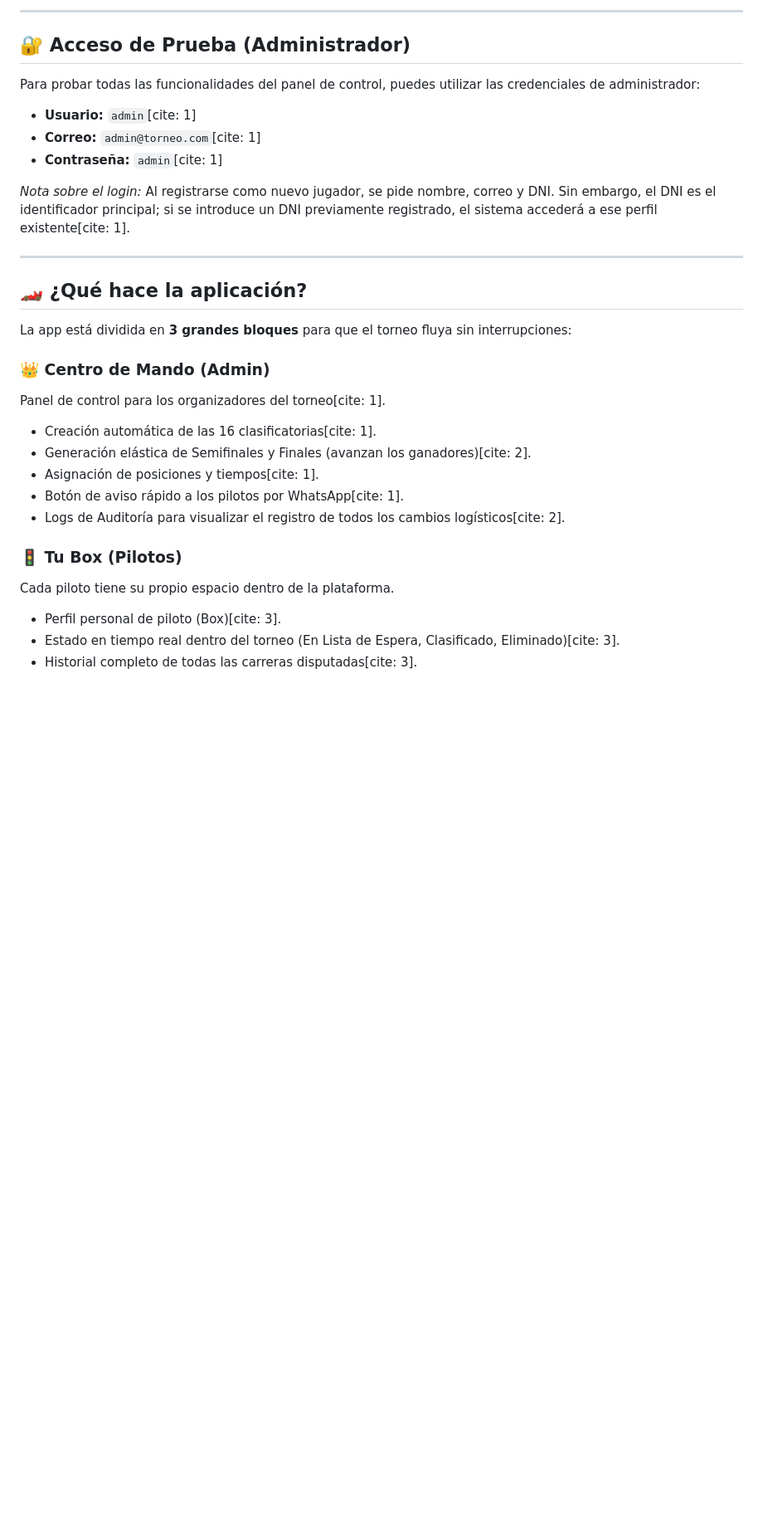
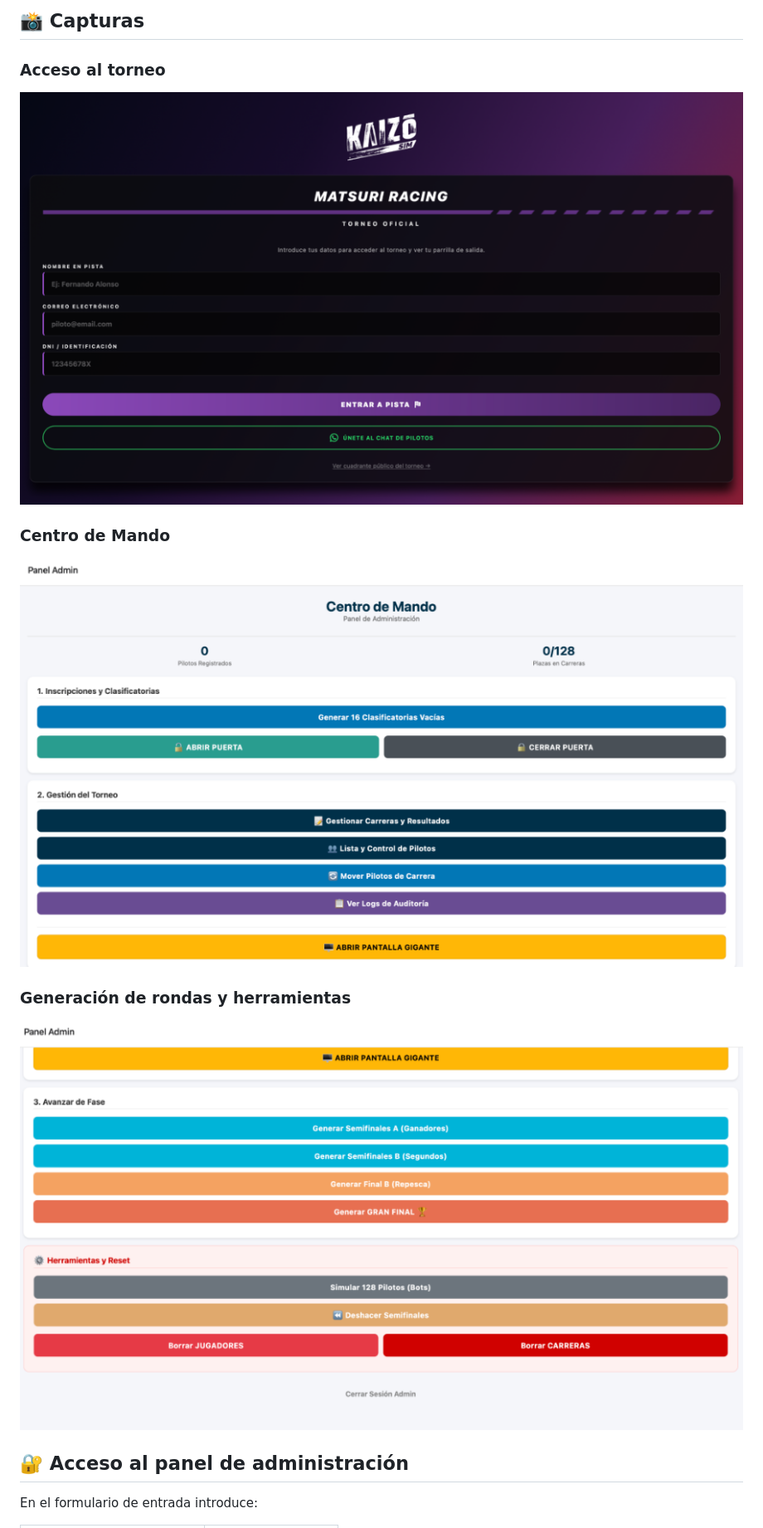
Before and after one commit to josealonsogt/torneo-f1-app, a Markdown page: README.md, the part around one of its changes. Shown at 83% size. GitHub-like rendering; pictures changed too: docs/images/admin.png (added), docs/images/herramientas.png (added), docs/images/login.png (added); blank space fills up the shorter version.

Commit message:
docs: preparar portfolio con README, manual público y capturas

```diff
--- a/README.md
+++ b/README.md
@@ -11,32 +10,19 @@ Permite controlar todo el flujo de un evento: desde la inscripción de pilotos h
 
----
+## 📸 Capturas
 
-## 🔐 Acceso de Prueba (Administrador)
+### Acceso al torneo
 
-Para probar todas las funcionalidades del panel de control, puedes utilizar las credenciales de administrador:
-*   **Usuario:** `admin`[cite: 1]
-*   **Correo:** `admin@torneo.com`[cite: 1]
-*   **Contraseña:** `admin`[cite: 1]
+![Pantalla de acceso a Matsuri Racing](docs/images/login.png)
 
-*Nota sobre el login:* Al registrarse como nuevo jugador, se pide nombre, correo y DNI. Sin embargo, el DNI es el identificador principal; si se introduce un DNI previamente registrado, el sistema accederá a ese perfil existente[cite: 1].
+### Centro de Mando
 
----
+![Panel de administración del torneo](docs/images/admin.png)
 
-## 🏎️ ¿Qué hace la aplicación?
+### Generación de rondas y herramientas
 
-La app está dividida en **3 grandes bloques** para que el torneo fluya sin interrupciones:
+![Herramientas para generar rondas y mantener el torneo](docs/images/herramientas.png)
 
-### 👑 Centro de Mando (Admin)
-Panel de control para los organizadores del torneo[cite: 1].
-*   Creación automática de las 16 clasificatorias[cite: 1].
-*   Generación elástica de Semifinales y Finales (avanzan los ganadores)[cite: 2].
-*   Asignación de posiciones y tiempos[cite: 1].
-*   Botón de aviso rápido a los pilotos por WhatsApp[cite: 1].
-*   Logs de Auditoría para visualizar el registro de todos los cambios logísticos[cite: 2].
+## 🔐 Acceso al panel de administración
 
-### 🚦 Tu Box (Pilotos)
-Cada piloto tiene su propio espacio dentro de la plataforma.
-*   Perfil personal de piloto (Box)[cite: 3].
-*   Estado en tiempo real dentro del torneo (En Lista de Espera, Clasificado, Eliminado)[cite: 3].
-*   Historial completo de todas las carreras disputadas[cite: 3].
+En el formulario de entrada introduce:
 
```
Also changed, not shown: other parts of README.md (+103 -18 lines), 4 other files.
